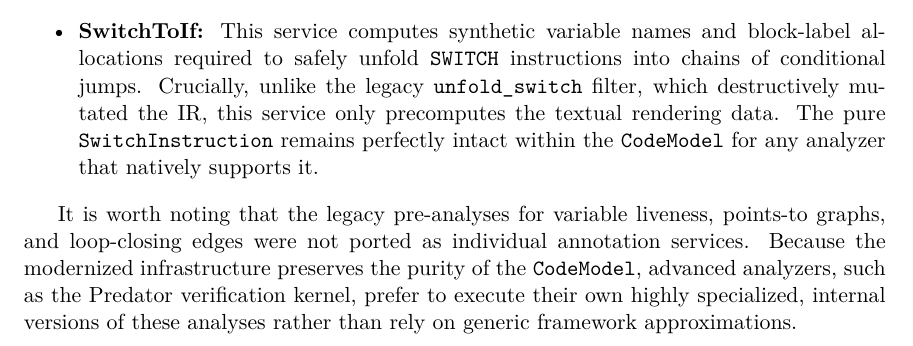
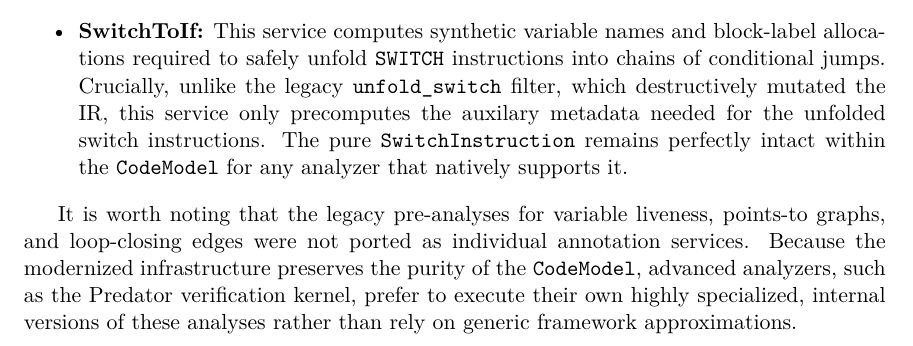
Before and after one commit to pseja/gcc-plugin-for-static-analyzer-support, a LaTeX thesis (03-design.tex): part of page 8 of 15, cut so that both start at the same text. Compiled offline with pdfLaTeX.

Commit message:
fix 'textual rendering data' to be more specific

```diff
--- a/03-design.tex
+++ b/03-design.tex
@@ -221,7 +221,7 @@
   \item \textbf{CallGraph:} This service analyzes the \texttt{CodeModel} to construct a directed graph of function invocations.
     Using Tarjan's strongly connected components (SCC) algorithm~\cite{Tarjan1972}, it computes topological orderings, identifies root functions, which are functions with no callers, and leaf functions.
   \item \textbf{SwitchToIf:} This service computes synthetic variable names and block-label allocations required to safely unfold \texttt{SWITCH} instructions into chains of conditional jumps.
-    Crucially, unlike the legacy \texttt{unfold\_switch} filter, which destructively mutated the IR, this service only precomputes the textual rendering data.
+    Crucially, unlike the legacy \texttt{unfold\_switch} filter, which destructively mutated the IR, this service only precomputes the auxilary metadata needed for the unfolded switch instructions.
     The pure \texttt{SwitchInstruction} remains perfectly intact within the \texttt{CodeModel} for any analyzer that natively supports it.
 \end{itemize}
 
```
